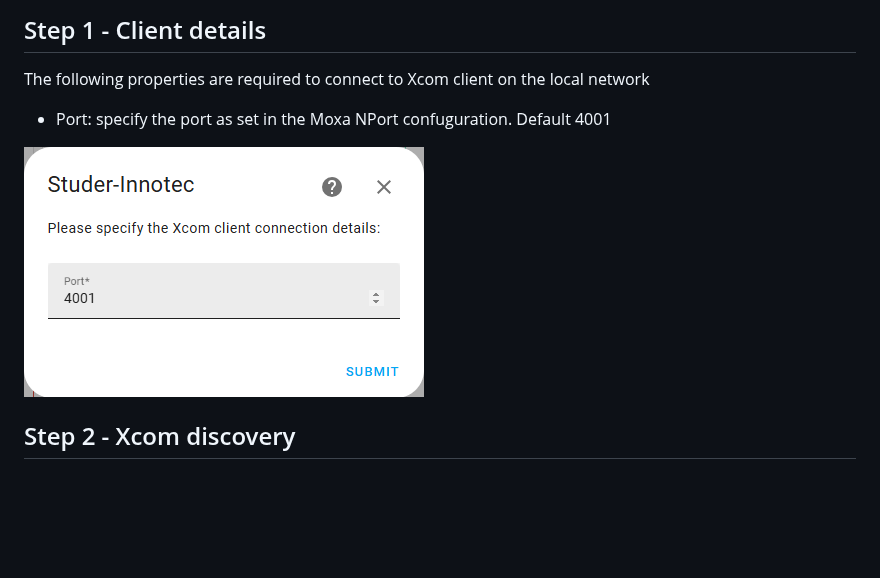
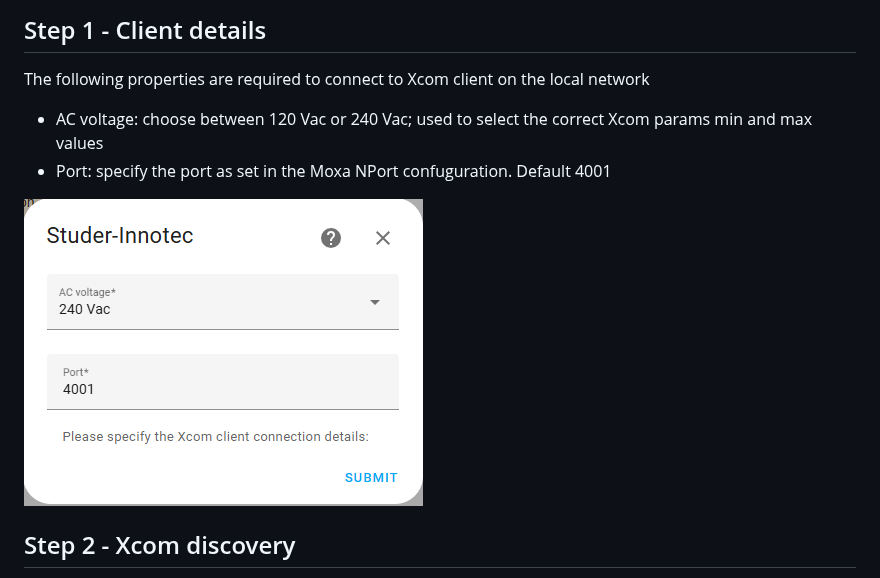
Before and after one commit to ankohanse/hass-studer-xcom, a Markdown page: README.md, the part around the change. Rendered like a GitHub page; pictures changed too: documentation/setup_client.png; blank space fills up the shorter version.

Commit message:
Add support for 120 Vac params

```diff
--- a/README.md
+++ b/README.md
@@ -120,6 +120,7 @@ To start the setup of this custom integration:
 ## Step 1 - Client details
 
 The following properties are required to connect to Xcom client on the local network
+- AC voltage: choose between 120 Vac or 240 Vac; used to select the correct Xcom params min and max values
 - Port: specify the port as set in the Moxa NPort confuguration. Default 4001
 
 ![setup_step_1](documentation/setup_client.png)
```
